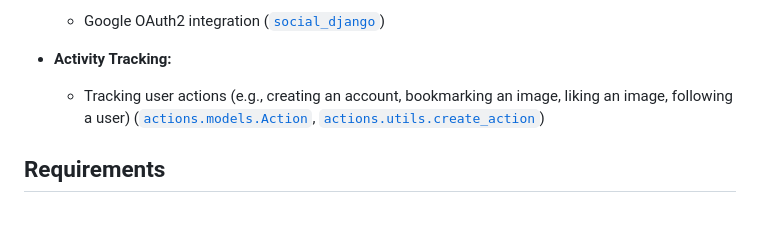
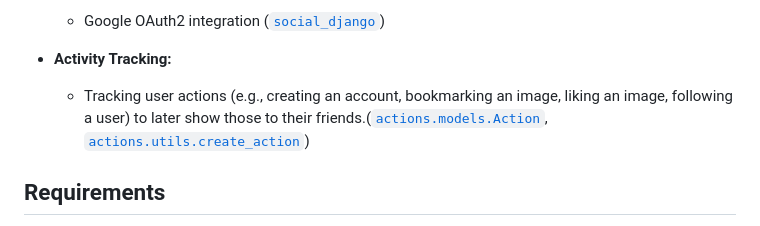
Before and after one commit to abeni-al7/advanced-social-website, a Markdown page: README.md, the part around the change. GitHub-like rendering.

```diff
--- a/README.md
+++ b/README.md
@@ -44,7 +44,7 @@ This project is an advanced social website built with Django, providing features
   - Google OAuth2 integration ([`social_django`](bookmarks/settings.py))
 
 - **Activity Tracking:**
-  - Tracking user actions (e.g., creating an account, bookmarking an image, liking an image, following a user) ([`actions.models.Action`](actions/models.py), [`actions.utils.create_action`](actions/utils.py))
+  - Tracking user actions (e.g., creating an account, bookmarking an image, liking an image, following a user) to later show those to their friends.([`actions.models.Action`](actions/models.py), [`actions.utils.create_action`](actions/utils.py))
 
 ## Requirements
 
```
